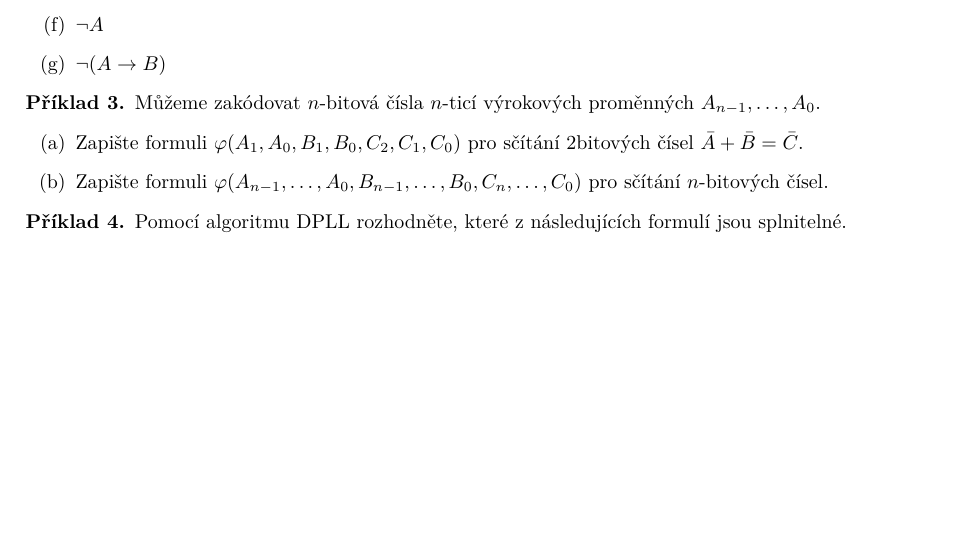
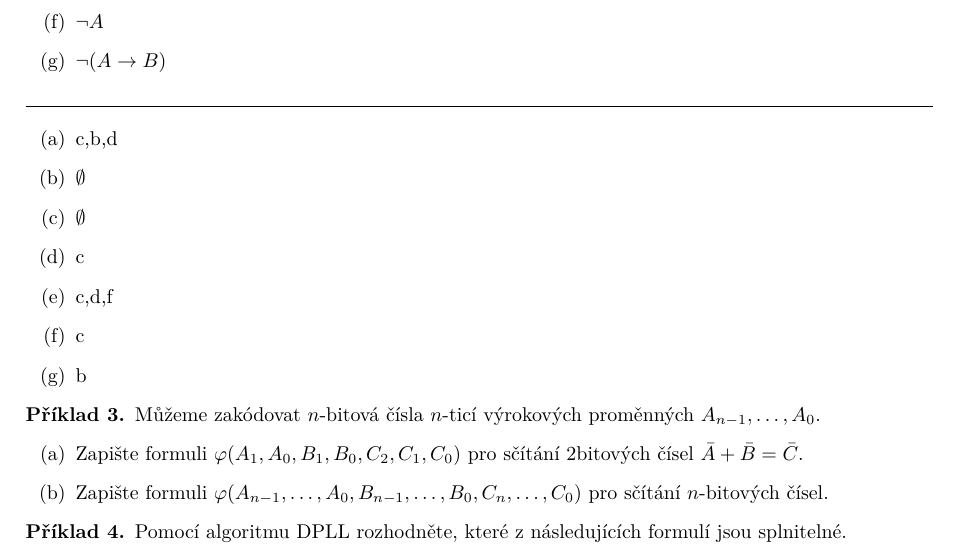
Before and after one commit to espoem/IA008-cviceni, a LaTeX document (main.tex): part of page 1 of 7 before the commit and part of page 1 of 8 after it, cut so that both start at the same text, the shorter picture padded with empty space. Compiled offline with pdfLaTeX.

Commit message:
Add ex 1.2 solution

```diff
--- a/main.tex
+++ b/main.tex
@@ -87,6 +87,16 @@
         \item $ \neg A $
         \item $ \neg(A\rightarrow B) $
     \end{enumerate}
+\noindent\rule{\linewidth}{.2pt}
+\begin{enumerate}
+    \item c,b,d
+    \item $ \emptyset $
+    \item $ \emptyset $
+    \item c
+    \item c,d,f
+    \item c
+    \item b
+\end{enumerate}
 \end{priklad}
 
 \begin{priklad}
```
